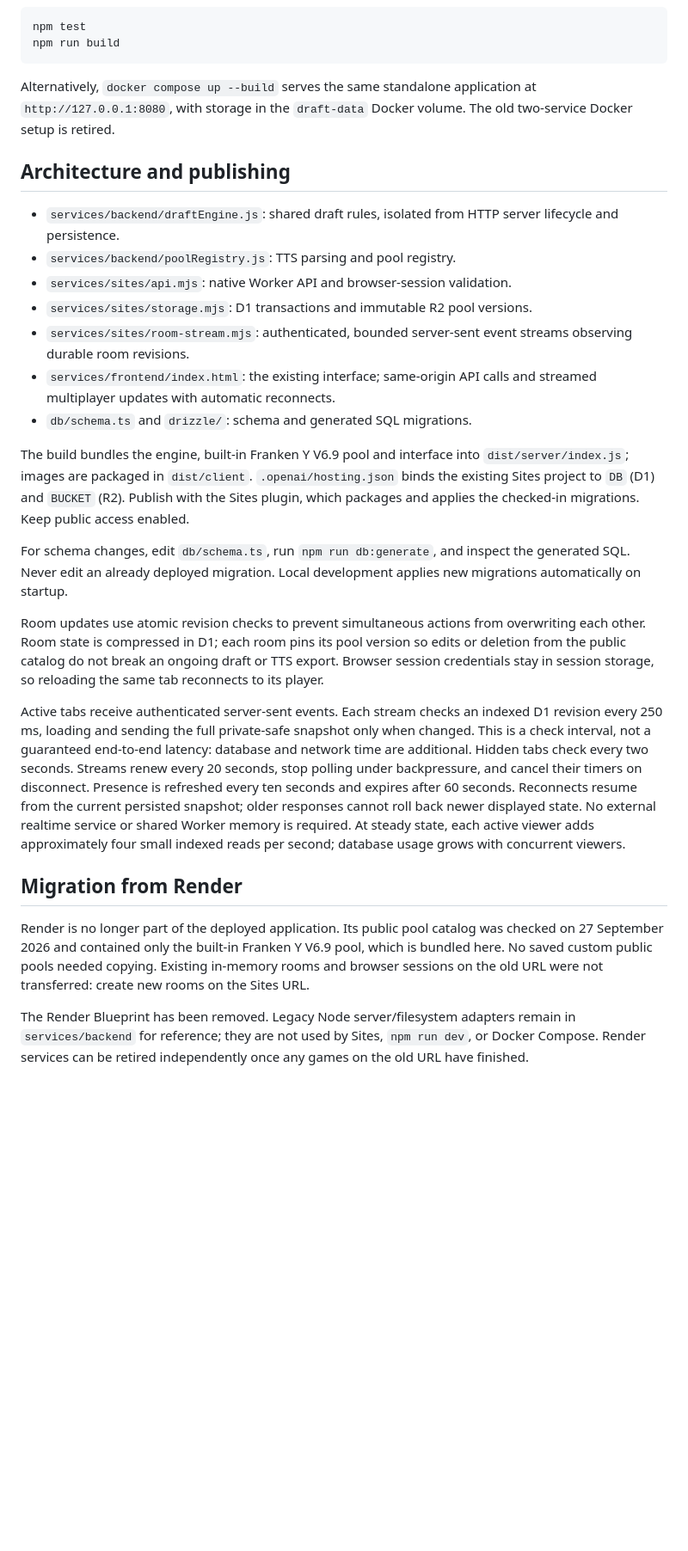
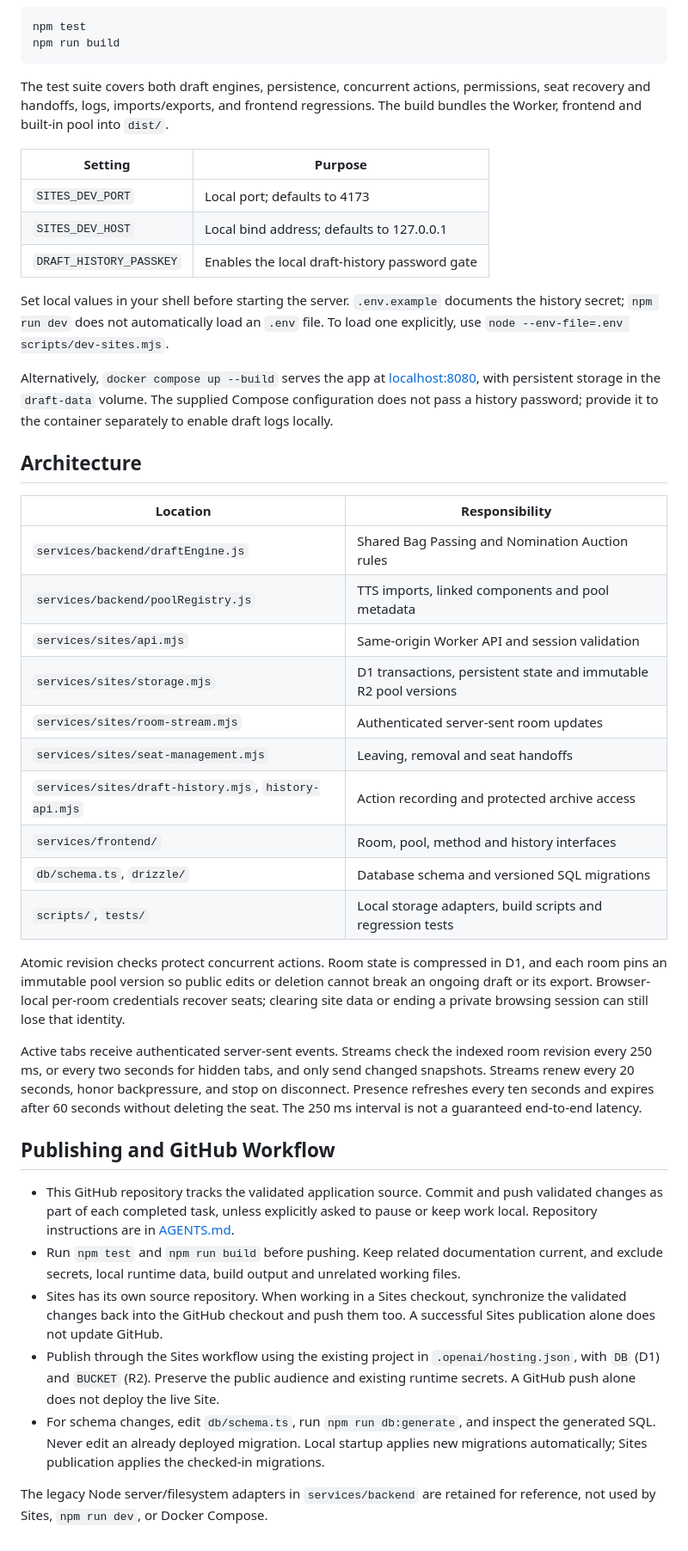
Before and after one commit to Yvonick/FrankenDraftTool, a Markdown page: README.md, the part around one of its changes. Shown at 86% size. Drawn GitHub-style; blank space fills up the shorter version.

Commit message:
Document current Sites app and require validated GitHub sync

````diff
--- a/README.md
+++ b/README.md
@@ -26,28 +58,43 @@ npm test
 npm run build
 ```
 
-Alternatively, `docker compose up --build` serves the same standalone application at `http://127.0.0.1:8080`, with storage in the `draft-data` Docker volume. The old two-service Docker setup is retired.
+The test suite covers both draft engines, persistence, concurrent actions, permissions, seat recovery and handoffs, logs, imports/exports, and frontend regressions. The build bundles the Worker, frontend and built-in pool into `dist/`.
 
-## Architecture and publishing
+| Setting | Purpose |
+| --- | --- |
+| `SITES_DEV_PORT` | Local port; defaults to 4173 |
+| `SITES_DEV_HOST` | Local bind address; defaults to 127.0.0.1 |
+| `DRAFT_HISTORY_PASSKEY` | Enables the local draft-history password gate |
 
-- `services/backend/draftEngine.js`: shared draft rules, isolated from HTTP server lifecycle and persistence.
-- `services/backend/poolRegistry.js`: TTS parsing and pool registry.
-- `services/sites/api.mjs`: native Worker API and browser-session validation.
-- `services/sites/storage.mjs`: D1 transactions and immutable R2 pool versions.
-- `services/sites/room-stream.mjs`: authenticated, bounded server-sent event streams observing durable room revisions.
-- `services/frontend/index.html`: the existing interface; same-origin API calls and streamed multiplayer updates with automatic reconnects.
-- `db/schema.ts` and `drizzle/`: schema and generated SQL migrations.
+Set local values in your shell before starting the server. `.env.example` documents the history secret; `npm run dev` does not automatically load an `.env` file. To load one explicitly, use `node --env-file=.env scripts/dev-sites.mjs`.
 
-The build bundles the engine, built-in Franken Y V6.9 pool and interface into `dist/server/index.js`; images are packaged in `dist/client`. `.openai/hosting.json` binds the existing Sites project to `DB` (D1) and `BUCKET` (R2). Publish with the Sites plugin, which packages and applies the checked-in migrations. Keep public access enabled.
+Alternatively, `docker compose up --build` serves the app at [localhost:8080](http://127.0.0.1:8080), with persistent storage in the `draft-data` volume. The supplied Compose configuration does not pass a history password; provide it to the container separately to enable draft logs locally.
 
-For schema changes, edit `db/schema.ts`, run `npm run db:generate`, and inspect the generated SQL. Never edit an already deployed migration. Local development applies new migrations automatically on startup.
+## Architecture
 
-Room updates use atomic revision checks to prevent simultaneous actions from overwriting each other. Room state is compressed in D1; each room pins its pool version so edits or deletion from the public catalog do not break an ongoing draft or TTS export. Browser session credentials stay in session storage, so reloading the same tab reconnects to its player.
+| Location | Responsibility |
+| --- | --- |
+| `services/backend/draftEngine.js` | Shared Bag Passing and Nomination Auction rules |
+| `services/backend/poolRegistry.js` | TTS imports, linked components and pool metadata |
+| `services/sites/api.mjs` | Same-origin Worker API and session validation |
+| `services/sites/storage.mjs` | D1 transactions, persistent state and immutable R2 pool versions |
+| `services/sites/room-stream.mjs` | Authenticated server-sent room updates |
+| `services/sites/seat-management.mjs` | Leaving, removal and seat handoffs |
+| `services/sites/draft-history.mjs`, `history-api.mjs` | Action recording and protected archive access |
+| `services/frontend/` | Room, pool, method and history interfaces |
+| `db/schema.ts`, `drizzle/` | Database schema and versioned SQL migrations |
+| `scripts/`, `tests/` | Local storage adapters, build scripts and regression tests |
 
-Active tabs receive authenticated server-sent events. Each stream checks an indexed D1 revision every 250 ms, loading and sending the full private-safe snapshot only when changed. This is a check interval, not a guaranteed end-to-end latency: database and network time are additional. Hidden tabs check every two seconds. Streams renew every 20 seconds, stop polling under backpressure, and cancel their timers on disconnect. Presence is refreshed every ten seconds and expires after 60 seconds. Reconnects resume from the current persisted snapshot; older responses cannot roll back newer displayed state. No external realtime service or shared Worker memory is required. At steady state, each active viewer adds approximately four small indexed reads per second; database usage grows with concurrent viewers.
+Atomic revision checks protect concurrent actions. Room state is compressed in D1, and each room pins an immutable pool version so public edits or deletion cannot break an ongoing draft or its export. Browser-local per-room credentials recover seats; clearing site data or ending a private browsing session can still lose that identity.
 
-## Migration from Render
+Active tabs receive authenticated server-sent events. Streams check the indexed room revision every 250 ms, or every two seconds for hidden tabs, and only send changed snapshots. Streams renew every 20 seconds, honor backpressure, and stop on disconnect. Presence refreshes every ten seconds and expires after 60 seconds without deleting the seat. The 250 ms interval is not a guaranteed end-to-end latency.
 
-Render is no longer part of the deployed application. Its public pool catalog was checked on 27 September 2026 and contained only the built-in Franken Y V6.9 pool, which is bundled here. No saved custom public pools needed copying. Existing in-memory rooms and browser sessions on the old URL were not transferred: create new rooms on the Sites URL.
+## Publishing and GitHub Workflow
 
-The Render Blueprint has been removed. Legacy Node server/filesystem adapters remain in `services/backend` for reference; they are not used by Sites, `npm run dev`, or Docker Compose. Render services can be retired independently once any games on the old URL have finished.
+- This GitHub repository tracks the validated application source. Commit and push validated changes as part of each completed task, unless explicitly asked to pause or keep work local. Repository instructions are in [AGENTS.md](AGENTS.md).
+- Run `npm test` and `npm run build` before pushing. Keep related documentation current, and exclude secrets, local runtime data, build output and unrelated working files.
+- Sites has its own source repository. When working in a Sites checkout, synchronize the validated changes back into the GitHub checkout and push them too. A successful Sites publication alone does not update GitHub.
+- Publish through the Sites workflow using the existing project in `.openai/hosting.json`, with `DB` (D1) and `BUCKET` (R2). Preserve the public audience and existing runtime secrets. A GitHub push alone does not deploy the live Site.
+- For schema changes, edit `db/schema.ts`, run `npm run db:generate`, and inspect the generated SQL. Never edit an already deployed migration. Local startup applies new migrations automatically; Sites publication applies the checked-in migrations.
+
+The legacy Node server/filesystem adapters in `services/backend` are retained for reference, not used by Sites, `npm run dev`, or Docker Compose.
````
Also changed, not shown: other parts of README.md (+41 -9 lines), AGENTS.md (added, +21 -0 lines), docs/DEVELOPMENT_STATUS.md (+54 -40 lines).
